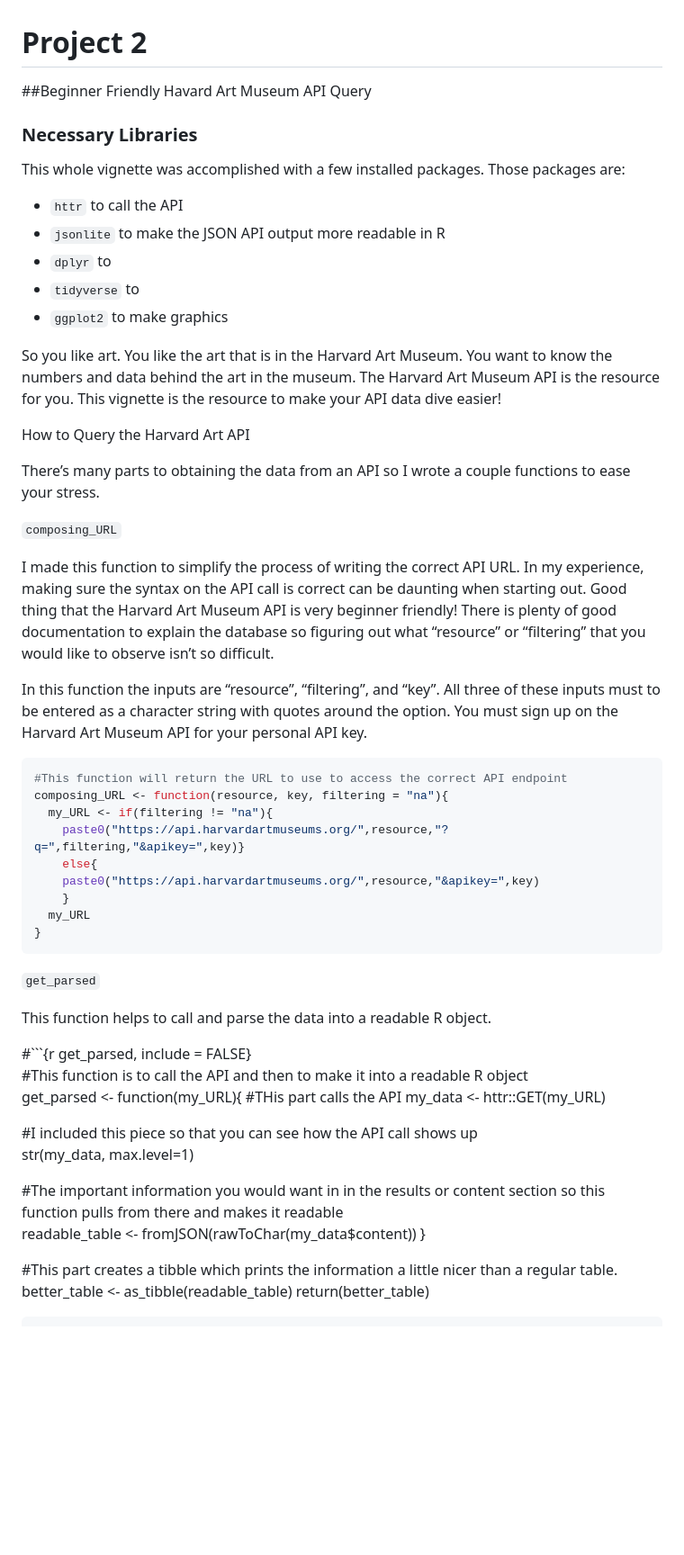
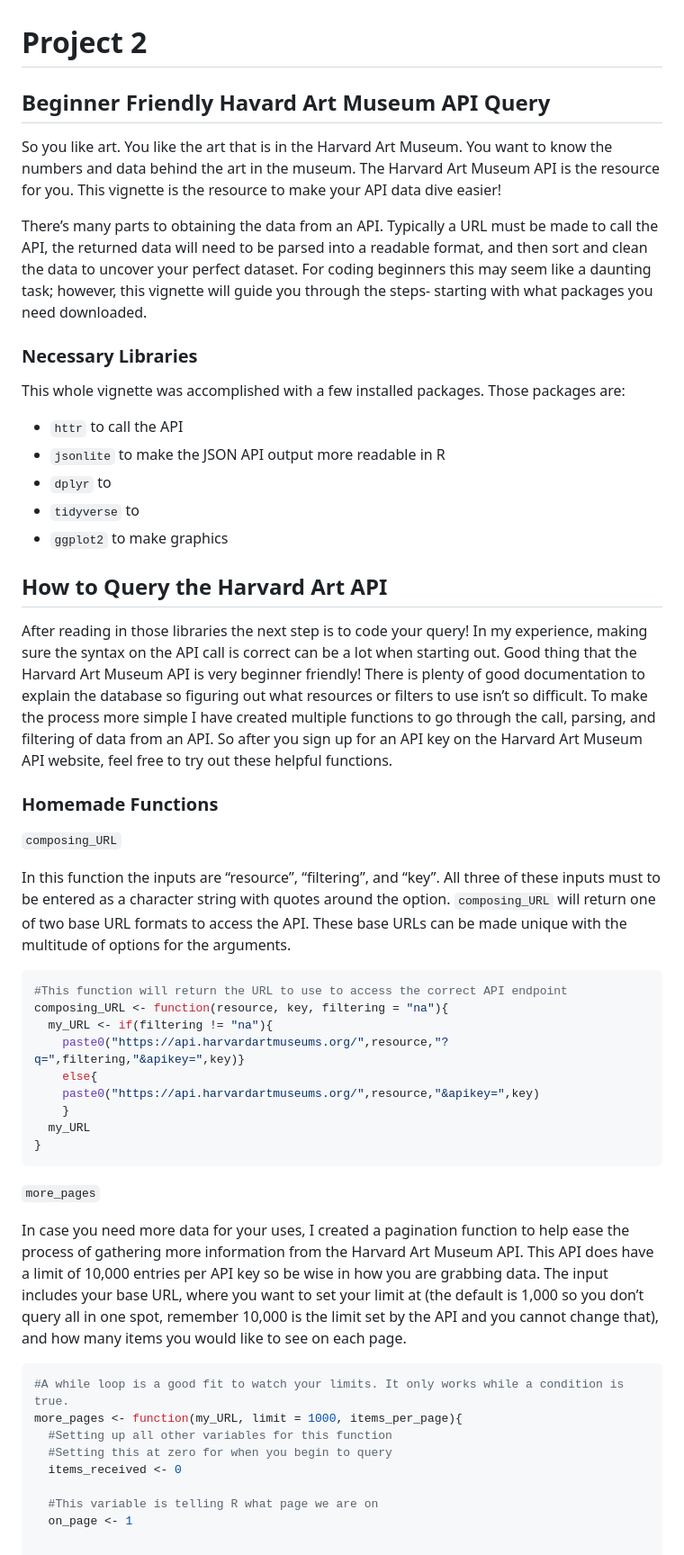
Before and after one commit to jgally/project_vignette, a Markdown page: README.md, the part around the change printed below. Shown: that part at 90% size. Drawn GitHub-style; blank space fills up the shorter version.

Commit message:
Organizing narrative better, adding more description

````diff
--- a/README.md
+++ b/README.md
@@ -1,7 +1,19 @@
 Project 2
 ================
 
-\##Beginner Friendly Havard Art Museum API Query
+## Beginner Friendly Havard Art Museum API Query
+
+So you like art. You like the art that is in the Harvard Art Museum. You
+want to know the numbers and data behind the art in the museum. The
+Harvard Art Museum API is the resource for you. This vignette is the
+resource to make your API data dive easier!
+
+There’s many parts to obtaining the data from an API. Typically a URL
+must be made to call the API, the returned data will need to be parsed
+into a readable format, and then sort and clean the data to uncover your
+perfect dataset. For coding beginners this may seem like a daunting
+task; however, this vignette will guide you through the steps- starting
+with what packages you need downloaded.
 
 ### Necessary Libraries
 
@@ -14,29 +26,27 @@ Those packages are:
 - `tidyverse` to
 - `ggplot2` to make graphics
 
-So you like art. You like the art that is in the Harvard Art Museum. You
-want to know the numbers and data behind the art in the museum. The
-Harvard Art Museum API is the resource for you. This vignette is the
-resource to make your API data dive easier!
+## How to Query the Harvard Art API
 
-How to Query the Harvard Art API
+After reading in those libraries the next step is to code your query! In
+my experience, making sure the syntax on the API call is correct can be
+a lot when starting out. Good thing that the Harvard Art Museum API is
+very beginner friendly! There is plenty of good documentation to explain
+the database so figuring out what resources or filters to use isn’t so
+difficult. To make the process more simple I have created multiple
+functions to go through the call, parsing, and filtering of data from an
+API. So after you sign up for an API key on the Harvard Art Museum API
+website, feel free to try out these helpful functions.
 
-There’s many parts to obtaining the data from an API so I wrote a couple
-functions to ease your stress.
+### Homemade Functions
 
 `composing_URL`
 
-I made this function to simplify the process of writing the correct API
-URL. In my experience, making sure the syntax on the API call is correct
-can be daunting when starting out. Good thing that the Harvard Art
-Museum API is very beginner friendly! There is plenty of good
-documentation to explain the database so figuring out what “resource” or
-“filtering” that you would like to observe isn’t so difficult.
-
 In this function the inputs are “resource”, “filtering”, and “key”. All
 three of these inputs must to be entered as a character string with
-quotes around the option. You must sign up on the Harvard Art Museum API
-for your personal API key.
+quotes around the option. `composing_URL` will return one of two base
+URL formats to access the API. These base URLs can be made unique with
+the multitude of options for the arguments.
 
 ``` r
 #This function will return the URL to use to access the correct API endpoint
@@ -50,25 +60,25 @@ composing_URL <- function(resource, key, filtering = "na"){
 }
 ```
 
-`get_parsed`
+`more_pages`
 
-This function helps to call and parse the data into a readable R object.
+In case you need more data for your uses, I created a pagination
+function to help ease the process of gathering more information from the
+Harvard Art Museum API. This API does have a limit of 10,000 entries per
+API key so be wise in how you are grabbing data. The input includes your
+base URL, where you want to set your limit at (the default is 1,000 so
+you don’t query all in one spot, remember 10,000 is the limit set by the
+API and you cannot change that), and how many items you would like to
+see on each page.
 
-\#\`\`\`{r get_parsed, include = FALSE}
-\#This function is to call the API and then to make it into a readable R
-object
-get_parsed \<- function(my_URL){ \#THis part calls the API my_data \<-
-httr::GET(my_URL)
+``` r
+#A while loop is a good fit to watch your limits. It only works while a condition is true.
+more_pages <- function(my_URL, limit = 1000, items_per_page){
+  #Setting up all other variables for this function
+  #Setting this at zero for when you begin to query
+  items_received <- 0
 
-\#I included this piece so that you can see how the API call shows up
-str(my_data, max.level=1)
-
-\#The important information you would want in in the results or content
-section so this function pulls from there and makes it readable
-readable_table \<- fromJSON(rawToChar(my_data\$content)) }
-
-\#This part creates a tibble which prints the information a little nicer
-than a regular table. better_table \<- as_tibble(readable_table)
-return(better_table)
+  #This variable is telling R what page we are on
+  on_page <- 1
 
 
````
Also changed, not shown: other parts of README.md (+25 -94 lines).
